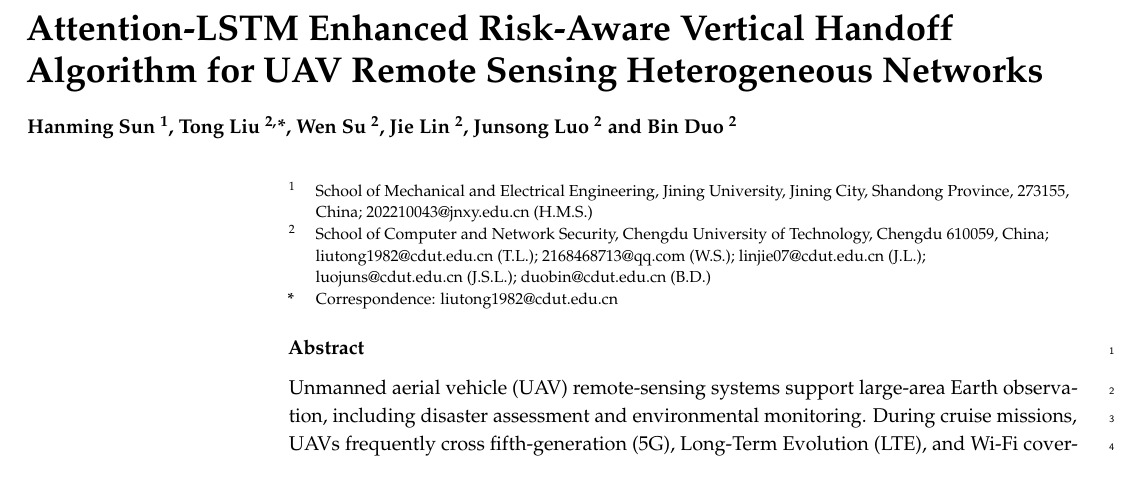
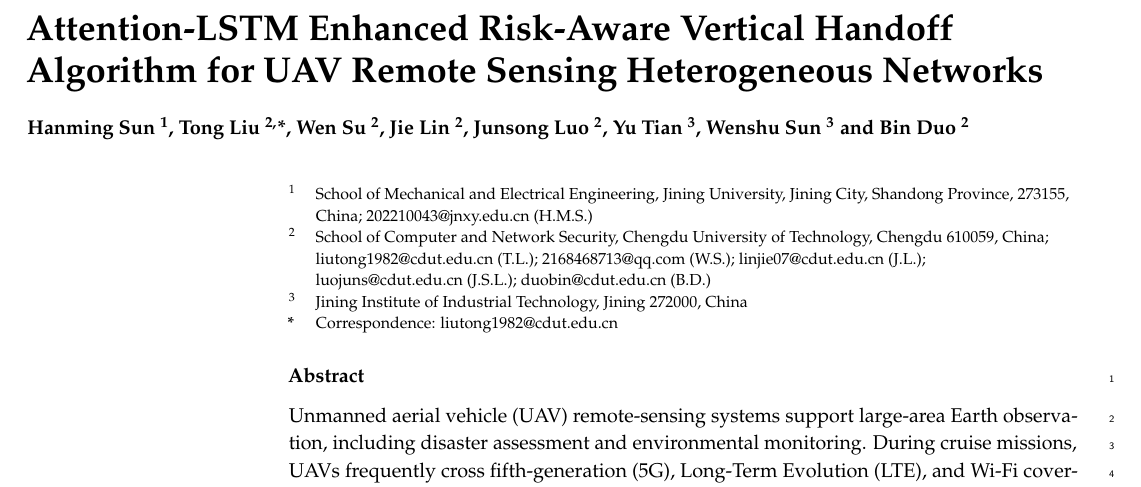
Before and after one commit to chiyikouxian/LAAVHA, a LaTeX paper (mdpi_submission/main.tex): part of page 1 of 21, cut so that both start at the same text. Compiled offline with pdfLaTeX.

Commit message:
更新作者信息：新增田雨、孙文书及济宁市产业技术研究院单位
- 作者排序调整为8位：孙汉明、刘同、苏文、林杰、罗俊松、田雨、孙文书、多滨
- 新增单位3：济宁市产业技术研究院（Jining Institute of Industrial Technology）
- 田雨、孙文书归属单位3，邮箱待后续补充

Co-Authored-By: Claude Opus 5 <noreply@anthropic.com>

```diff
--- a/mdpi_submission/main.tex
+++ b/mdpi_submission/main.tex
@@ -37,16 +37,17 @@
 %=================================================================
 \Title{Attention-LSTM Enhanced Risk-Aware Vertical Handoff Algorithm for UAV Remote Sensing Heterogeneous Networks}
 
-\Author{Hanming Sun $^{1}$, Tong Liu $^{2,}$*, Wen Su $^{2}$, Jie Lin $^{2}$, Junsong Luo $^{2}$ and Bin Duo $^{2}$}
+\Author{Hanming Sun $^{1}$, Tong Liu $^{2,}$*, Wen Su $^{2}$, Jie Lin $^{2}$, Junsong Luo $^{2}$, Yu Tian $^{3}$, Wenshu Sun $^{3}$ and Bin Duo $^{2}$}
 
-\AuthorNames{Hanming Sun, Tong Liu, Wen Su, Jie Lin, Junsong Luo and Bin Duo}
+\AuthorNames{Hanming Sun, Tong Liu, Wen Su, Jie Lin, Junsong Luo, Yu Tian, Wenshu Sun and Bin Duo}
 
-% 孙汉明单位：济宁学院机电工程学院；其余五位作者单位：成都理工大学计算机与网络安全学院。
+% 孙汉明单位：济宁学院机电工程学院；刘同、苏文、林杰、罗俊松、多滨单位：成都理工大学计算机与网络安全学院；田雨、孙文书单位：济宁市产业技术研究院。
 \address{%
 $^{1}$ \quad School of Mechanical and Electrical Engineering, Jining University, Jining City, Shandong Province, 273155, China; 202210043@jnxy.edu.cn (H.M.S.)\\
 $^{2}$ \quad School of Computer and Network Security, Chengdu University of Technology, Chengdu 610059, China;\\
 \phantom{$^{2}$ \quad }liutong1982@cdut.edu.cn (T.L.); 2168468713@qq.com (W.S.); linjie07@cdut.edu.cn (J.L.);\\
-\phantom{$^{2}$ \quad }luojuns@cdut.edu.cn (J.S.L.); duobin@cdut.edu.cn (B.D.)}
+\phantom{$^{2}$ \quad }luojuns@cdut.edu.cn (J.S.L.); duobin@cdut.edu.cn (B.D.)\\
+$^{3}$ \quad Jining Institute of Industrial Technology, Jining 272000, China}
 
 % 通讯作者：刘同 Tong Liu。电话为可选项，按模板要求留空。
 \corres{Correspondence: liutong1982@cdut.edu.cn}
```
Also changed, not shown: 1 other file.
